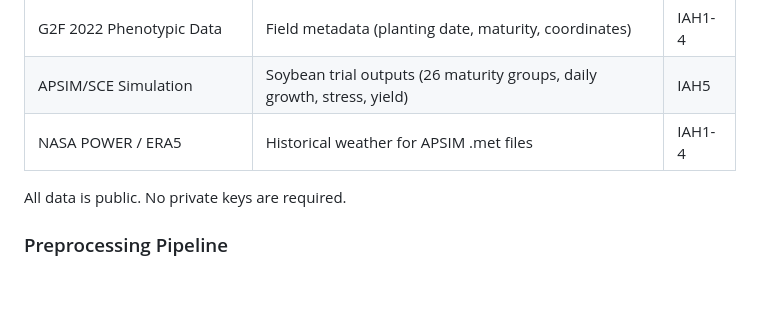
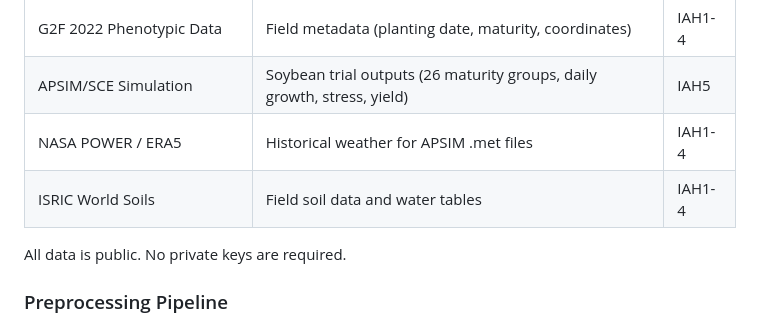
Before and after one commit to gabishop88/FieldRisk, a Markdown page: README.md, the part around the change. GitHub-like rendering; blank space fills up the shorter version.

Commit message:
Add ISRIC World Soils data to README

```diff
--- a/README.md
+++ b/README.md
@@ -107,6 +107,7 @@ We iterated designs for using NDVI Satellite data to corroborate current stress
 | G2F 2022 Phenotypic Data | Field metadata (planting date, maturity, coordinates) | IAH1-4 |
 | APSIM/SCE Simulation | Soybean trial outputs (26 maturity groups, daily growth, stress, yield) | IAH5 |
 | NASA POWER / ERA5 | Historical weather for APSIM .met files | IAH1-4 |
+| ISRIC World Soils | Field soil data and water tables | IAH1-4 |
 
 All data is public. No private keys are required.
 
```
